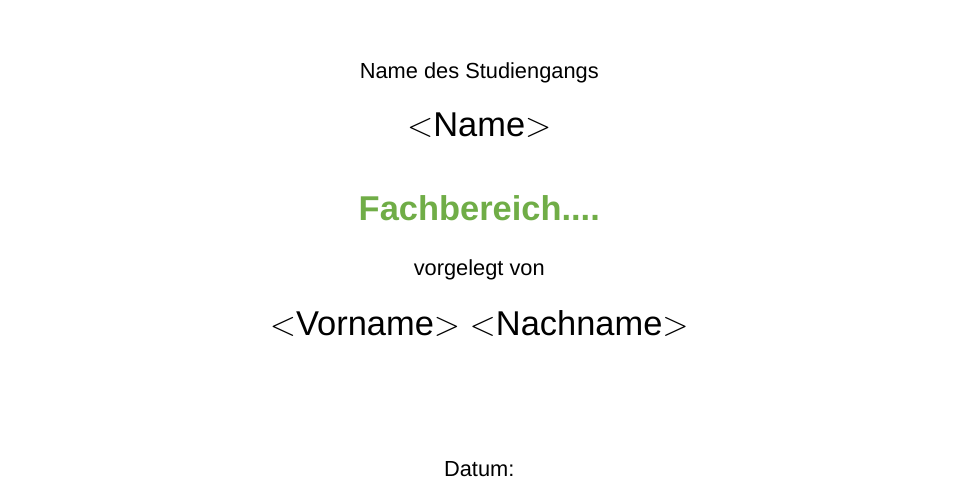
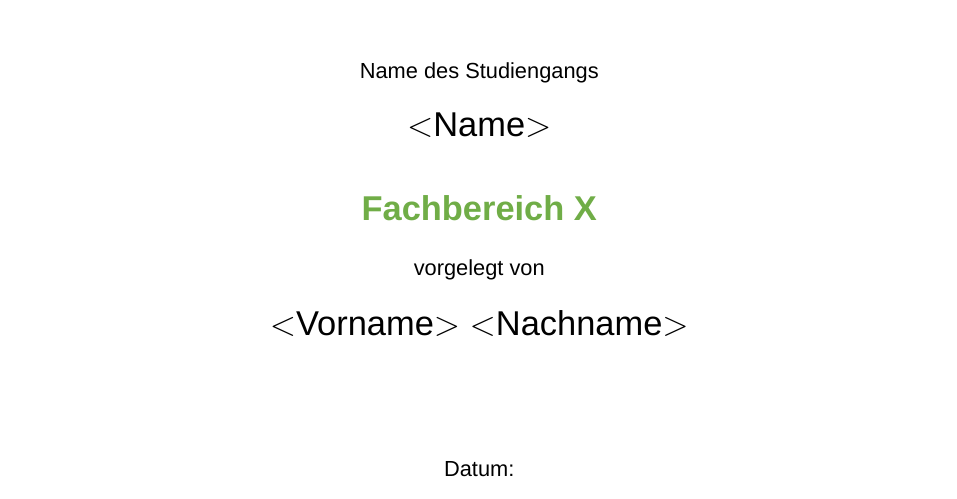
Before and after one commit to FranzxFernandez/HTW_DECKBLATT_LATEX, a LaTeX document (main.tex, which reads deckblatt.tex): part of the page, cut so that both start at the same text. Compiled offline with XeLaTeX; a missing font is replaced by an installed copy or a similar font.

Commit message:
Update Fachbereich name

```diff
--- a/deckblatt.tex
+++ b/deckblatt.tex
@@ -17,7 +17,7 @@
     {\LARGE $<$Name$>$}\\
     \vspace*{1cm}
 
-    {\LARGE \textbf{\textcolor[HTML]{70AD47}{Fachbereich....}}}\\
+    {\LARGE \textbf{\textcolor[HTML]{70AD47}{Fachbereich X}}}\\
 
     \vspace*{0.5cm}
 
```
Also changed, not shown: 3 other files.
